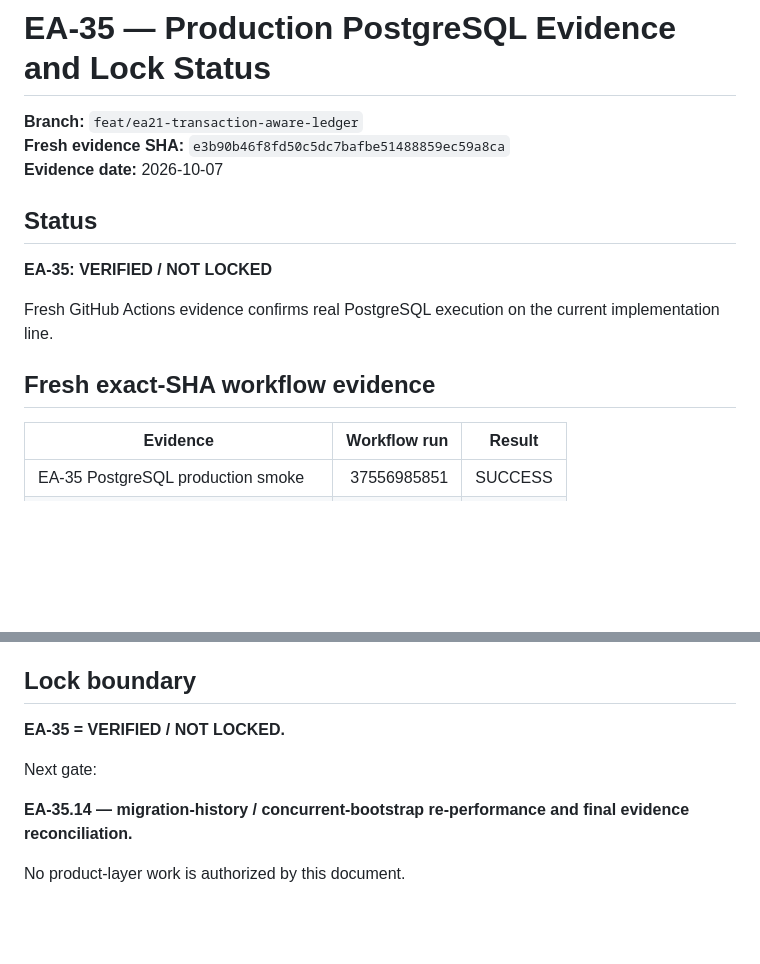
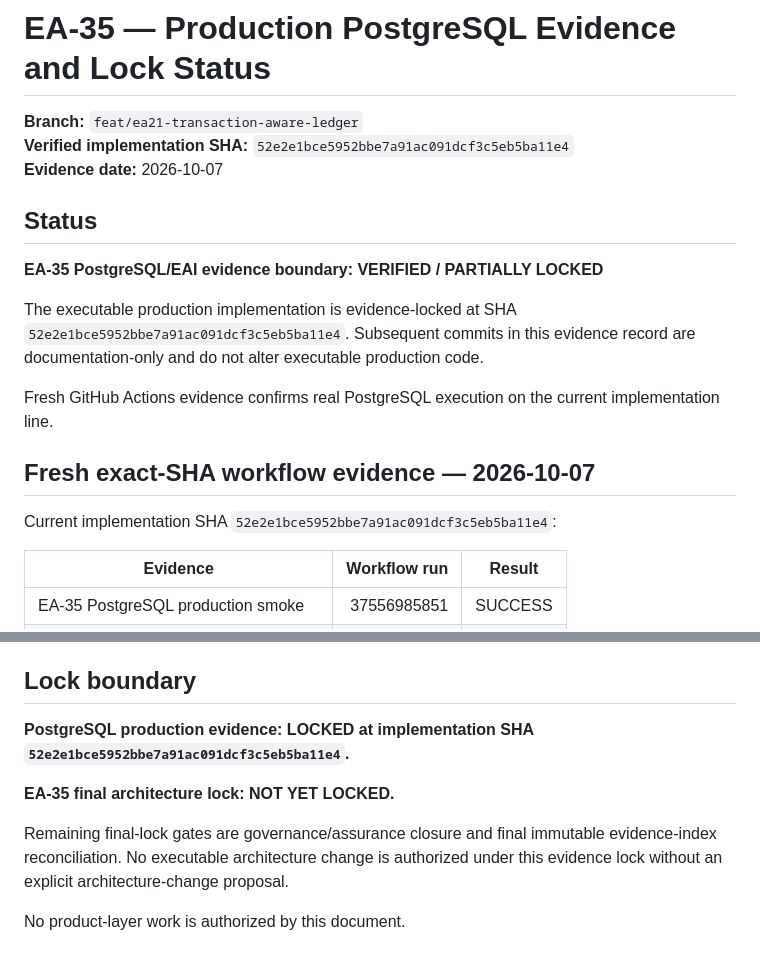
Before and after one commit to butnee-sys/gerchain, a Markdown page: docs/EA35_PRODUCTION_EVIDENCE_LOCK_STATUS.md, 2 parts joined by grey strips. Rendered like a GitHub page; blank space fills up the shorter version.

Commit message:
docs(ea35): lock verified PostgreSQL evidence boundary

```diff
--- a/docs/EA35_PRODUCTION_EVIDENCE_LOCK_STATUS.md
+++ b/docs/EA35_PRODUCTION_EVIDENCE_LOCK_STATUS.md
@@ -1,16 +1,20 @@
 # EA-35 — Production PostgreSQL Evidence and Lock Status
 
 **Branch:** `feat/ea21-transaction-aware-ledger`
-**Fresh evidence SHA:** `e3b90b46f8fd50c5dc7bafbe51488859ec59a8ca`
+**Verified implementation SHA:** `52e2e1bce5952bbe7a91ac091dcf3c5eb5ba11e4`
 **Evidence date:** 2026-10-07
 
 ## Status
 
-**EA-35: VERIFIED / NOT LOCKED**
+**EA-35 PostgreSQL/EAI evidence boundary: VERIFIED / PARTIALLY LOCKED**
+
+The executable production implementation is evidence-locked at SHA `52e2e1bce5952bbe7a91ac091dcf3c5eb5ba11e4`. Subsequent commits in this evidence record are documentation-only and do not alter executable production code.
 
 Fresh GitHub Actions evidence confirms real PostgreSQL execution on the current implementation line.
 
-## Fresh exact-SHA workflow evidence
+## Fresh exact-SHA workflow evidence — 2026-10-07
+
+Current implementation SHA `52e2e1bce5952bbe7a91ac091dcf3c5eb5ba11e4`:
 
 | Evidence | Workflow run | Result |
 |---|---:|---|
@@ -140,10 +144,10 @@ EAI remains an infrastructure principle implemented through the frozen architect
 
 ## Lock boundary
 
-**EA-35 = VERIFIED / NOT LOCKED.**
+**PostgreSQL production evidence: LOCKED at implementation SHA `52e2e1bce5952bbe7a91ac091dcf3c5eb5ba11e4`.**
 
-Next gate:
+**EA-35 final architecture lock: NOT YET LOCKED.**
 
-**EA-35.14 — migration-history / concurrent-bootstrap re-performance and final evidence reconciliation.**
+Remaining final-lock gates are governance/assurance closure and final immutable evidence-index reconciliation. No executable architecture change is authorized under this evidence lock without an explicit architecture-change proposal.
 
 No product-layer work is authorized by this document.
```
